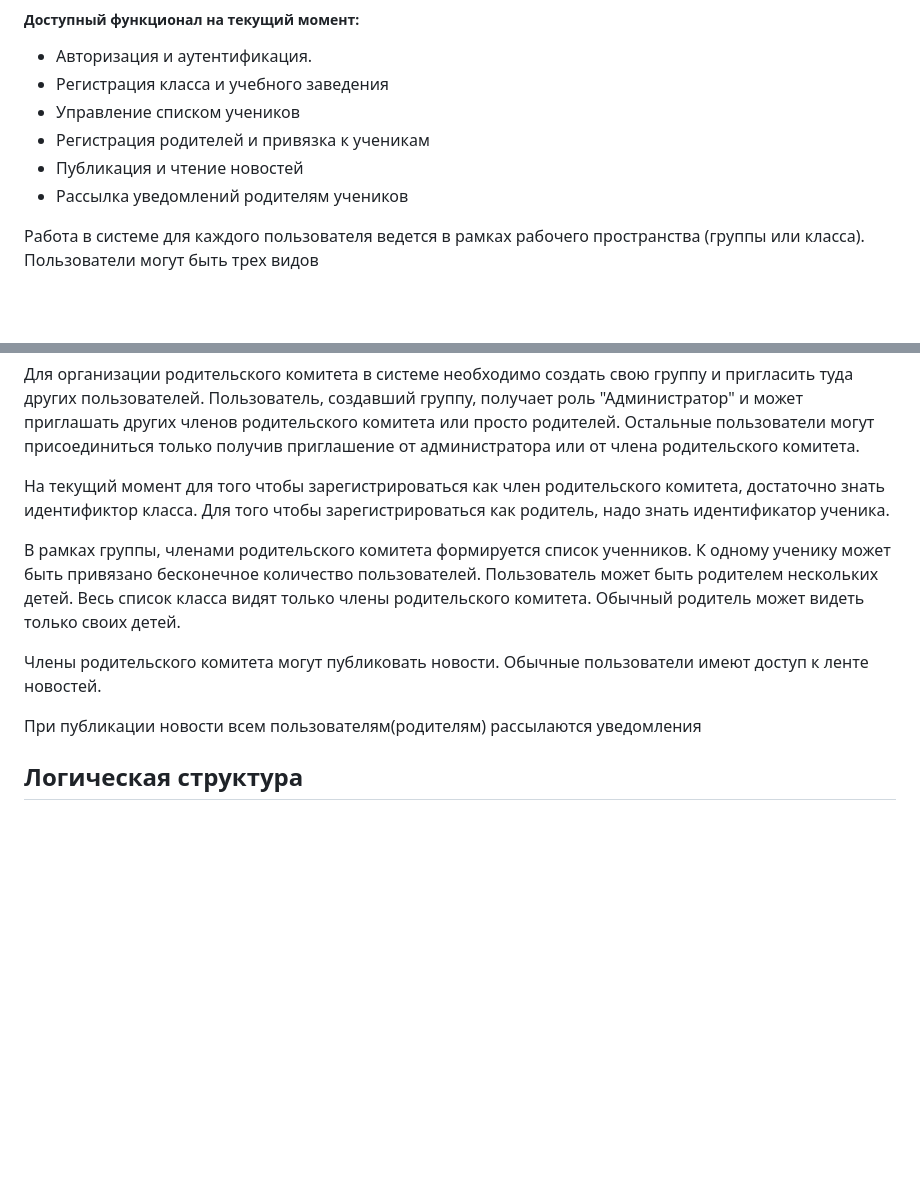
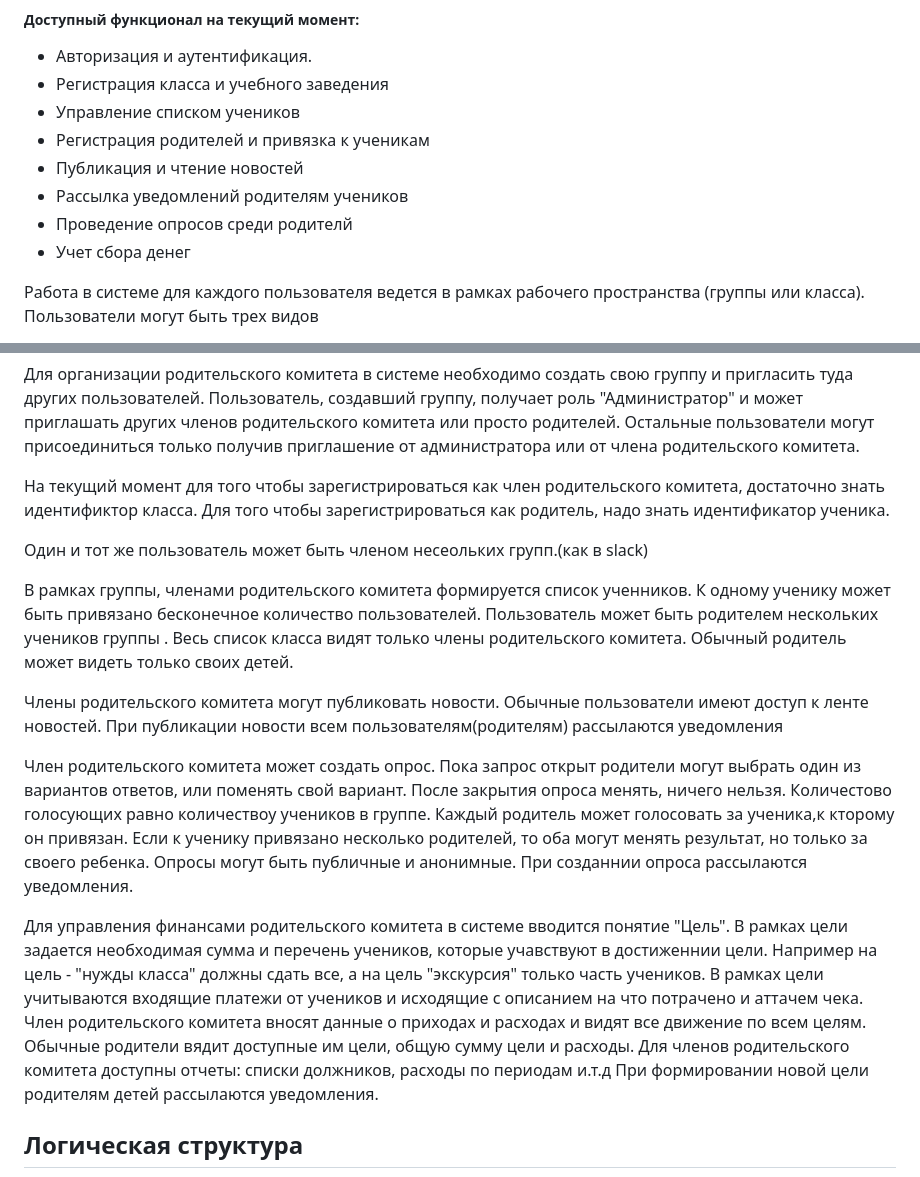
Before and after one commit to pleshakoff/pc-root, a Markdown page: README.md, 2 parts joined by grey strips. Drawn GitHub-style; blank space fills up the shorter version.

```diff
--- a/README.md
+++ b/README.md
@@ -11,6 +11,8 @@
 * Регистрация родителей и привязка к ученикам
 * Публикация и чтение новостей
 * Рассылка уведомлений родителям учеников
+* Проведение опросов среди родителй
+* Учет сбора денег
 
 Работа в системе для каждого пользователя ведется в рамках рабочего пространства (группы или класса).
 Пользователи могут быть трех видов
@@ -25,15 +27,33 @@
 На текущий момент для того чтобы зарегистрироваться как член родительского комитета, достаточно знать идентификтор класса.
 Для того чтобы зарегистрироваться как родитель, надо знать идентификатор ученика.
 
+Один и тот же пользователь может быть членом несеольких групп.(как в slack)
+
 В рамках группы, членами родительского комитета формируется список ученников.
 К одному ученику может быть привязано бесконечное количество пользователей.
-Пользователь может быть родителем нескольких детей. Весь список класса видят только члены родительского комитета.
+Пользователь может быть родителем нескольких учеников группы .
+Весь список класса видят только члены родительского комитета.
 Обычный родитель может видеть только своих детей.
 
 Члены родительского комитета могут публиковать  новости.
 Обычные пользователи имеют доступ к ленте новостей.
+При публикации новости всем пользователям(родителям) рассылаются уведомления
 
-При публикации новости всем пользователям(родителям) рассылаются уведомления
+Член родительского комитета может создать опрос. Пока запрос открыт родители могут выбрать один из вариантов ответов,
+или поменять свой вариант. После закрытия опроса менять, ничего нельзя. Количестово голосующих равно количествоу учеников в группе.
+Каждый родитель может голосовать за ученика,к кторому он привязан. Если к ученику привязано несколько родителей,
+то оба могут менять результат, но только за своего ребенка.
+Опросы могут быть публичные и анонимные. При созданнии опроса рассылаются уведомления.
+
+Для управления финансами родительского комитета в системе вводится понятие "Цель".
+В рамках цели задается необходимая сумма и перечень учеников, которые учавствуют в достиженнии цели.
+Например на цель - "нужды класса" должны сдать все, а на цель "экскурсия" только часть учеников.
+В рамках цели учитываются входящие платежи от учеников и исходящие с описанием на что потрачено и аттачем чека.
+Член родительского комитета вносят данные о приходах и расходах и видят все движение по всем целям.
+Обычные родители вядит доступные им цели, общую сумму цели и расходы.
+Для членов родительского комитета доступны отчеты: списки должников, расходы по периодам и.т.д
+При формировании новой цели родителям детей рассылаются уведомления.
+
 
 ## Логическая структура
 
```
Also changed, not shown: pics/parcom_hw3.png (added), pics/pc-classroom_hw1.png (added).
